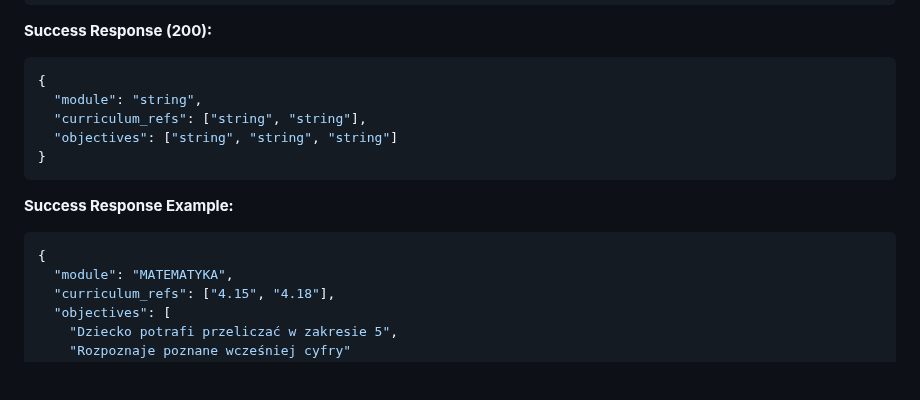
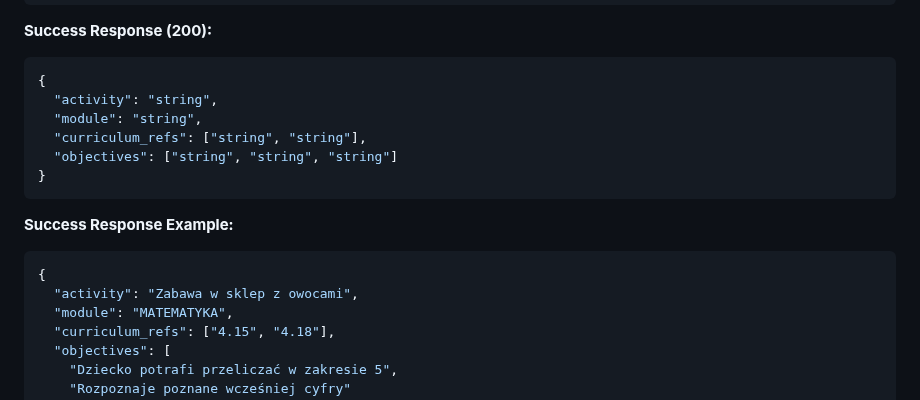
Before and after one commit to vvojtas/teacher_assist, a Markdown page: docs/PRD.md, the part around the change. Rendered like a GitHub page; blank space fills up the shorter version.

````diff
--- a/docs/PRD.md
+++ b/docs/PRD.md
@@ -377,6 +377,7 @@ Content-Type: application/json
 **Success Response (200):**
 ```json
 {
+  "activity": "string",
   "module": "string",
   "curriculum_refs": ["string", "string"],
   "objectives": ["string", "string", "string"]
@@ -386,6 +387,7 @@ Content-Type: application/json
 **Success Response Example:**
 ```json
 {
+  "activity": "Zabawa w sklep z owocami",
   "module": "MATEMATYKA",
   "curriculum_refs": ["4.15", "4.18"],
   "objectives": [
````
Also changed, not shown: CLAUDE.md (+6 -3 lines), webserver/README.md (+8 -6 lines).
